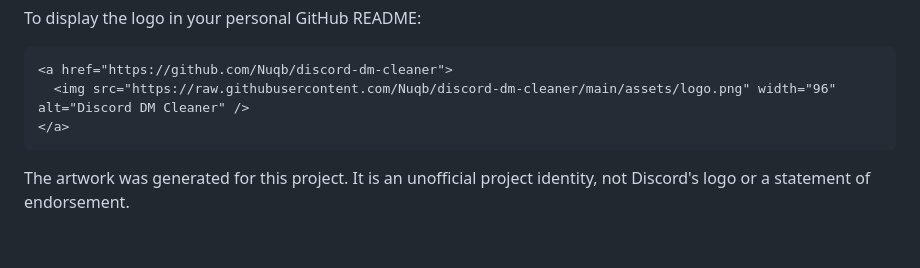
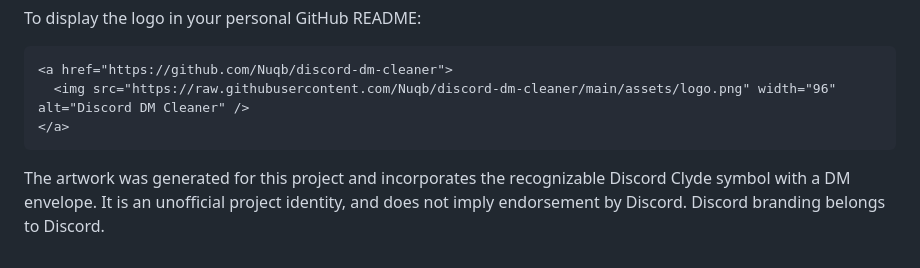
Before and after one commit to Nuqb/discord-dm-cleaner, a Markdown page: docs/BRANDING.md, the part around the change. Rendered like a GitHub page.

````diff
--- a/docs/BRANDING.md
+++ b/docs/BRANDING.md
@@ -11,5 +11,5 @@ To display the logo in your personal GitHub README:
 </a>
 ```
 
-The artwork was generated for this project. It is an unofficial project identity,
-not Discord's logo or a statement of endorsement.
+The artwork was generated for this project and incorporates the recognizable Discord Clyde symbol with a DM envelope. It is an unofficial project identity,
+and does not imply endorsement by Discord. Discord branding belongs to Discord.
````
Also changed, not shown: README.md (+2 -2 lines), docs/RELEASE-NOTES.md (+6 -10 lines), docs/images/app.png, 8 other files.
